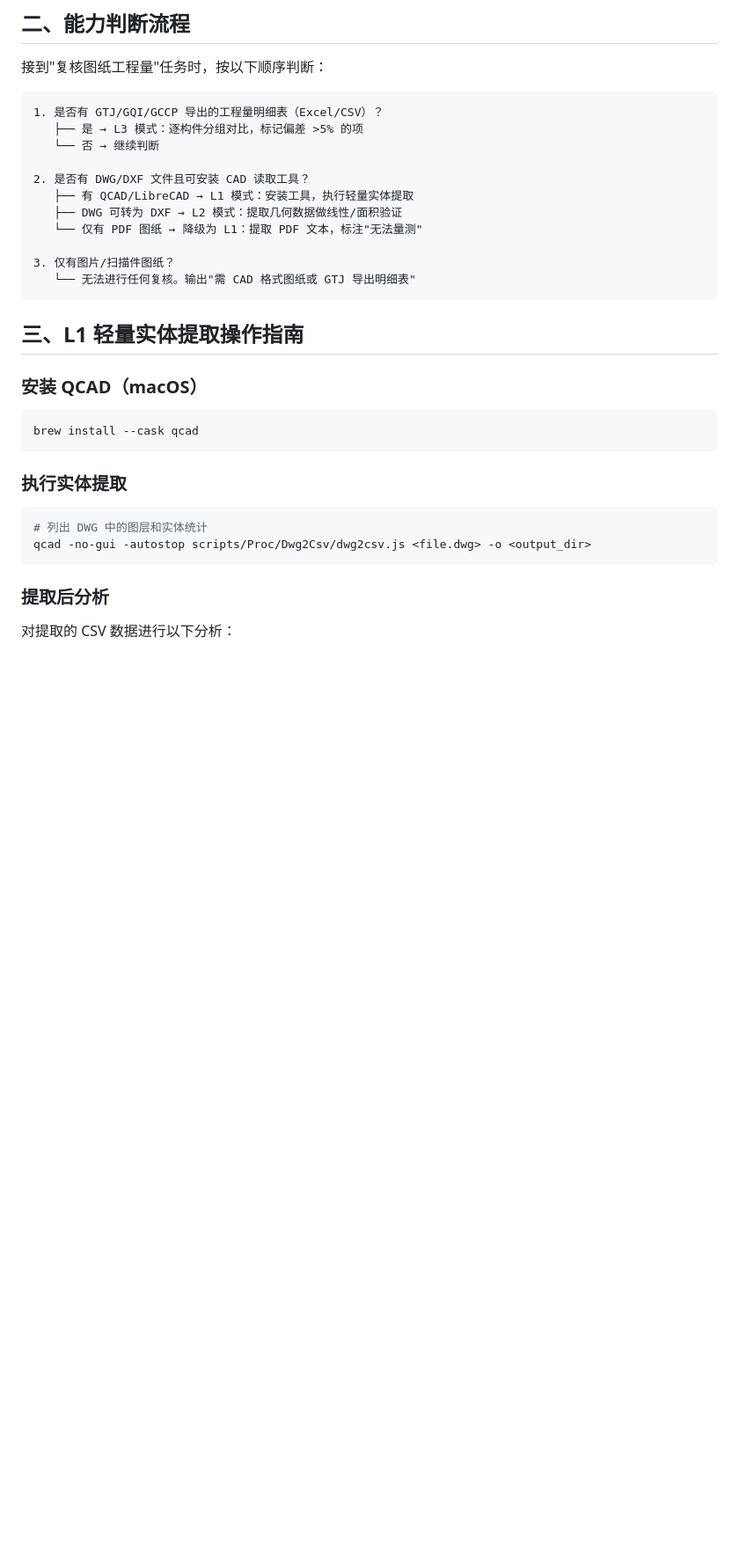
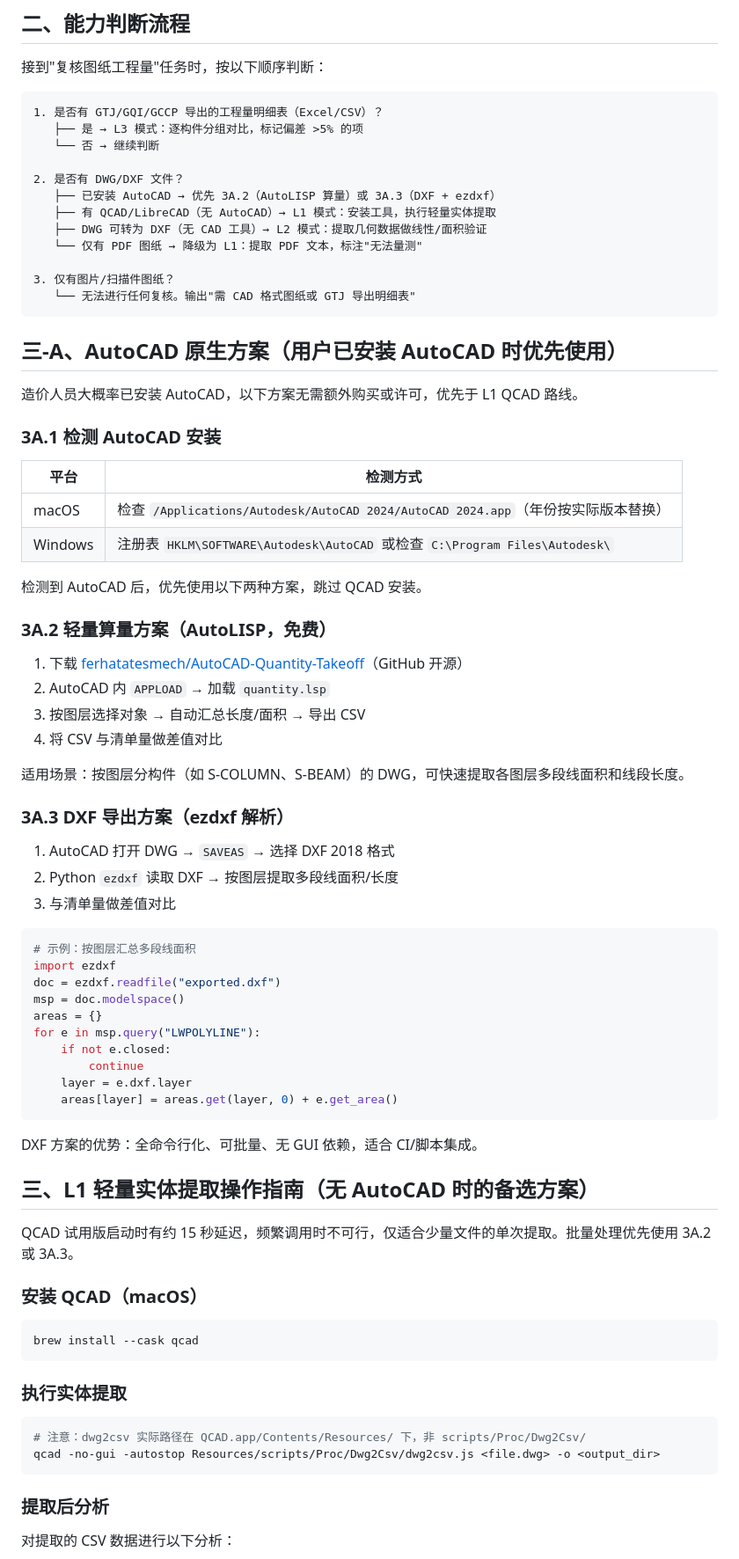
Before and after one commit to 260543619-ux/zaojia-master, a Markdown page: references/dwg-cad-handling.md, the part around the change. Shown at 88% size. Drawn GitHub-style; blank space fills up the shorter version.

````diff
--- a/references/dwg-cad-handling.md
+++ b/references/dwg-cad-handling.md
@@ -19,16 +19,62 @@
    ├── 是 → L3 模式：逐构件分组对比，标记偏差 >5% 的项
    └── 否 → 继续判断
 
-2. 是否有 DWG/DXF 文件且可安装 CAD 读取工具？
-   ├── 有 QCAD/LibreCAD → L1 模式：安装工具，执行轻量实体提取
-   ├── DWG 可转为 DXF → L2 模式：提取几何数据做线性/面积验证
+2. 是否有 DWG/DXF 文件？
+   ├── 已安装 AutoCAD → 优先 3A.2（AutoLISP 算量）或 3A.3（DXF + ezdxf）
+   ├── 有 QCAD/LibreCAD（无 AutoCAD）→ L1 模式：安装工具，执行轻量实体提取
+   ├── DWG 可转为 DXF（无 CAD 工具）→ L2 模式：提取几何数据做线性/面积验证
    └── 仅有 PDF 图纸 → 降级为 L1：提取 PDF 文本，标注"无法量测"
 
 3. 仅有图片/扫描件图纸？
    └── 无法进行任何复核。输出"需 CAD 格式图纸或 GTJ 导出明细表"
 ```
 
-## 三、L1 轻量实体提取操作指南
+## 三-A、AutoCAD 原生方案（用户已安装 AutoCAD 时优先使用）
+
+造价人员大概率已安装 AutoCAD，以下方案无需额外购买或许可，优先于 L1 QCAD 路线。
+
+### 3A.1 检测 AutoCAD 安装
+
+| 平台 | 检测方式 |
+|---|---|
+| macOS | 检查 `/Applications/Autodesk/AutoCAD 2024/AutoCAD 2024.app`（年份按实际版本替换） |
+| Windows | 注册表 `HKLM\SOFTWARE\Autodesk\AutoCAD` 或检查 `C:\Program Files\Autodesk\` |
+
+检测到 AutoCAD 后，优先使用以下两种方案，跳过 QCAD 安装。
+
+### 3A.2 轻量算量方案（AutoLISP，免费）
+
+1. 下载 [ferhatatesmech/AutoCAD-Quantity-Takeoff](https://github.com/ferhatatesmech/AutoCAD-Quantity-Takeoff)（GitHub 开源）
+2. AutoCAD 内 `APPLOAD` → 加载 `quantity.lsp`
+3. 按图层选择对象 → 自动汇总长度/面积 → 导出 CSV
+4. 将 CSV 与清单量做差值对比
+
+适用场景：按图层分构件（如 S-COLUMN、S-BEAM）的 DWG，可快速提取各图层多段线面积和线段长度。
+
+### 3A.3 DXF 导出方案（ezdxf 解析）
+
+1. AutoCAD 打开 DWG → `SAVEAS` → 选择 DXF 2018 格式
+2. Python `ezdxf` 读取 DXF → 按图层提取多段线面积/长度
+3. 与清单量做差值对比
+
+```python
+# 示例：按图层汇总多段线面积
+import ezdxf
+doc = ezdxf.readfile("exported.dxf")
+msp = doc.modelspace()
+areas = {}
+for e in msp.query("LWPOLYLINE"):
+    if not e.closed:
+        continue
+    layer = e.dxf.layer
+    areas[layer] = areas.get(layer, 0) + e.get_area()
+```
+
+DXF 方案的优势：全命令行化、可批量、无 GUI 依赖，适合 CI/脚本集成。
+
+## 三、L1 轻量实体提取操作指南（无 AutoCAD 时的备选方案）
+
+QCAD 试用版启动时有约 15 秒延迟，频繁调用时不可行，仅适合少量文件的单次提取。批量处理优先使用 3A.2 或 3A.3。
 
 ### 安装 QCAD（macOS）
 
@@ -39,8 +85,8 @@ brew install --cask qcad
 ### 执行实体提取
 
 ```bash
-# 列出 DWG 中的图层和实体统计
-qcad -no-gui -autostop scripts/Proc/Dwg2Csv/dwg2csv.js <file.dwg> -o <output_dir>
+# 注意：dwg2csv 实际路径在 QCAD.app/Contents/Resources/ 下，非 scripts/Proc/Dwg2Csv/
+qcad -no-gui -autostop Resources/scripts/Proc/Dwg2Csv/dwg2csv.js <file.dwg> -o <output_dir>
 ```
 
 ### 提取后分析
````
Also changed, not shown: SKILL.md (+14 -2 lines), references/boq-check-rules.md (+37 -1 lines).
